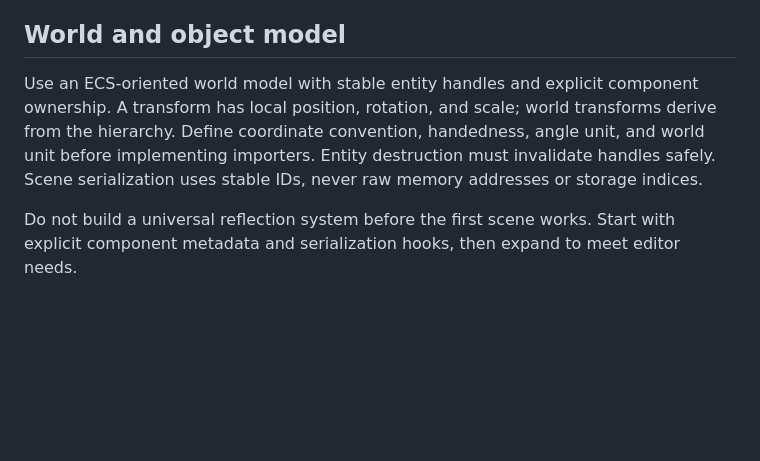
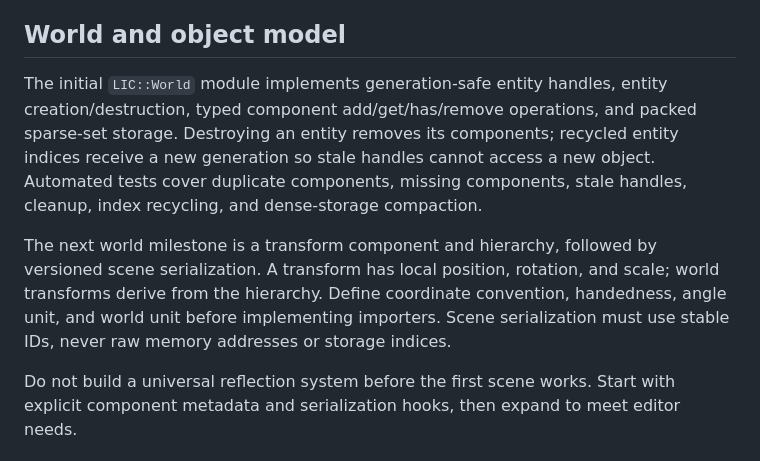
Before and after one commit to fanxcz/lic_engine, a Markdown page: docs/ARCHITECTURE.md, the part around the change. Rendered like a GitHub page; blank space fills up the shorter version.

Commit message:
Document implemented ECS foundation and next steps

```diff
--- a/docs/ARCHITECTURE.md
+++ b/docs/ARCHITECTURE.md
@@ -34,7 +34,9 @@ This is conceptual ownership, not permission for circular includes. Shared inter
 
 ## World and object model
 
-Use an ECS-oriented world model with stable entity handles and explicit component ownership. A transform has local position, rotation, and scale; world transforms derive from the hierarchy. Define coordinate convention, handedness, angle unit, and world unit before implementing importers. Entity destruction must invalidate handles safely. Scene serialization uses stable IDs, never raw memory addresses or storage indices.
+The initial `LIC::World` module implements generation-safe entity handles, entity creation/destruction, typed component add/get/has/remove operations, and packed sparse-set storage. Destroying an entity removes its components; recycled entity indices receive a new generation so stale handles cannot access a new object. Automated tests cover duplicate components, missing components, stale handles, cleanup, index recycling, and dense-storage compaction.
+
+The next world milestone is a transform component and hierarchy, followed by versioned scene serialization. A transform has local position, rotation, and scale; world transforms derive from the hierarchy. Define coordinate convention, handedness, angle unit, and world unit before implementing importers. Scene serialization must use stable IDs, never raw memory addresses or storage indices.
 
 Do not build a universal reflection system before the first scene works. Start with explicit component metadata and serialization hooks, then expand to meet editor needs.
 
```
